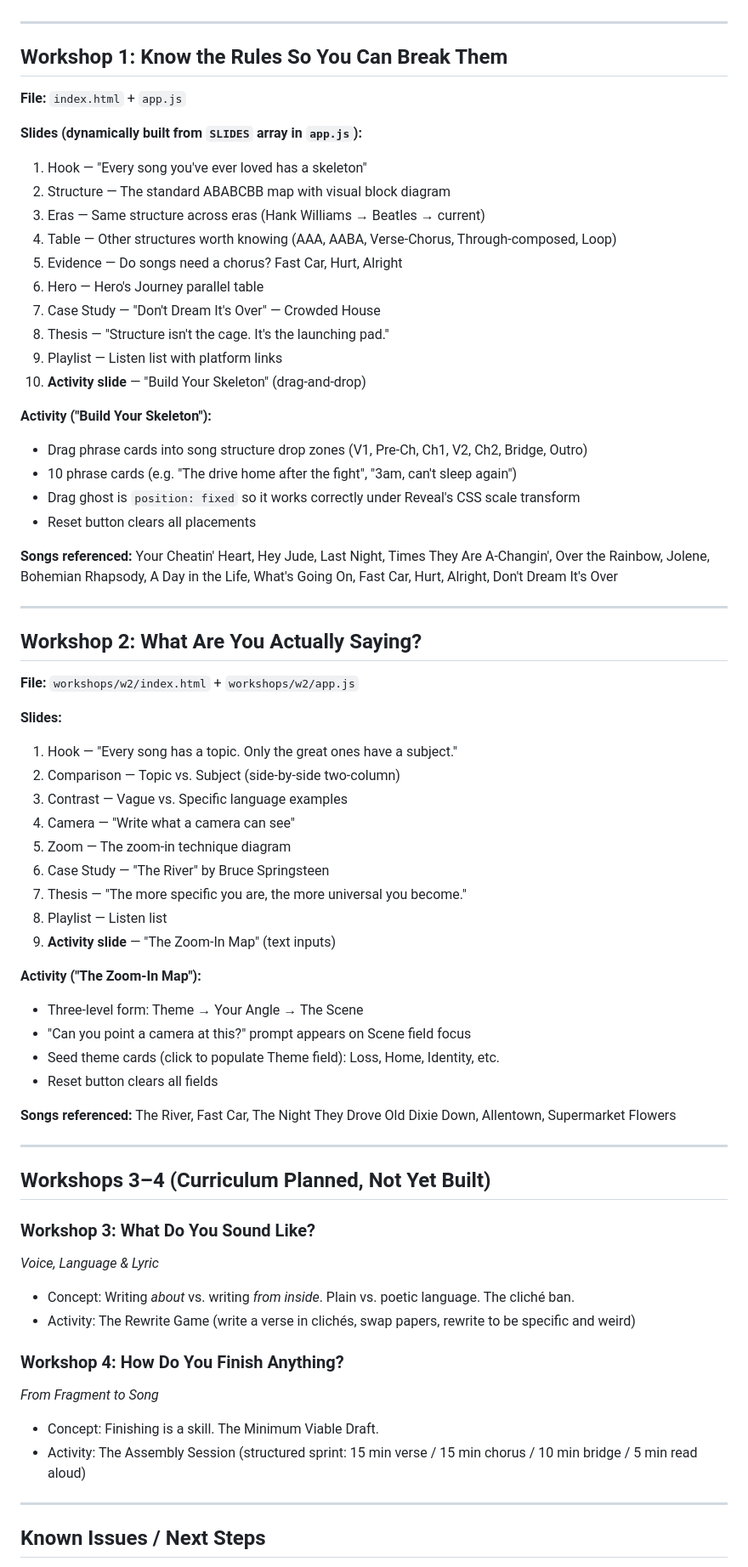
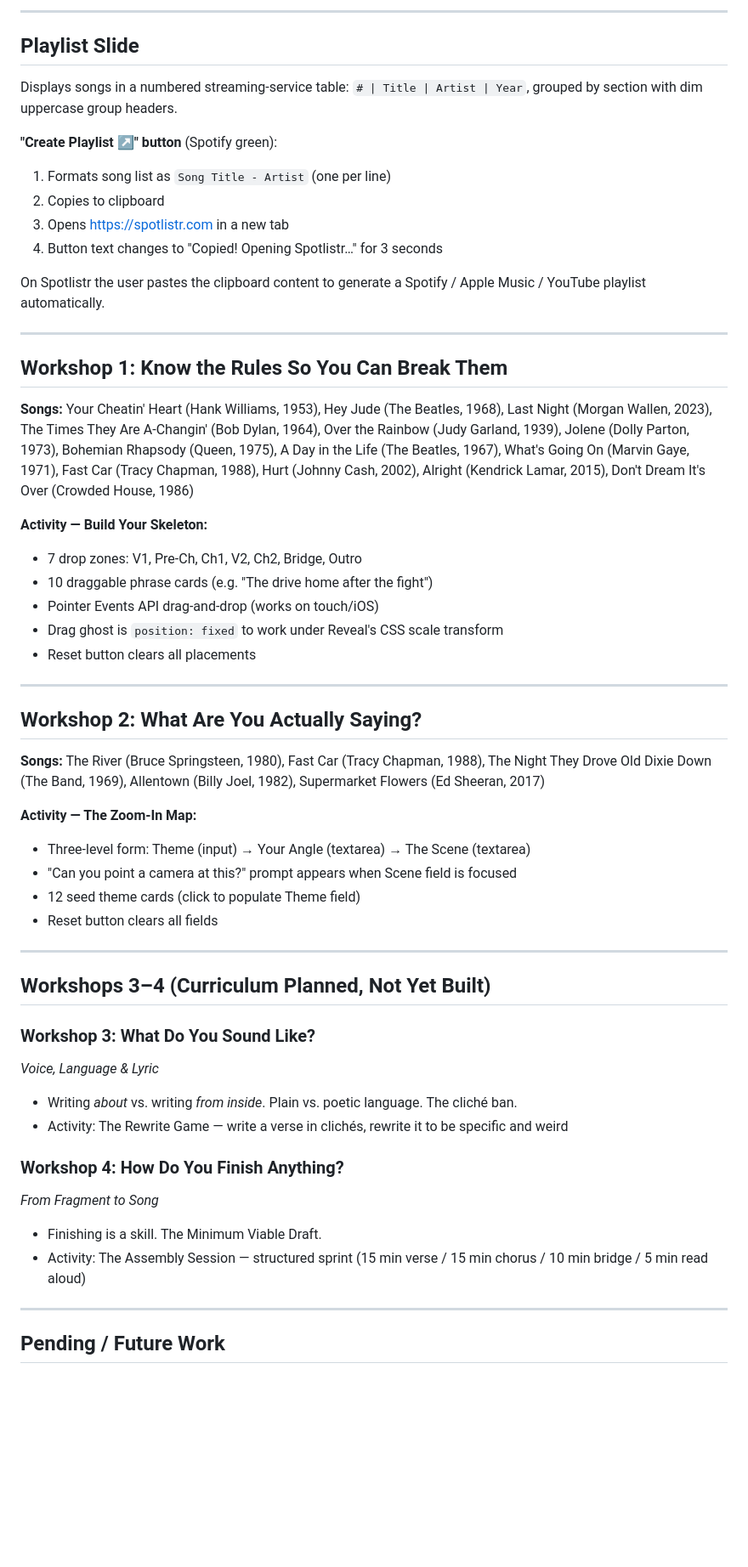
Before and after one commit to dougmcarthur/songwriting-workshop, a Markdown page: context.md, the part around one of its changes. Shown at 85% size. Drawn GitHub-style; blank space fills up the shorter version.

Commit message:
Update context.md with current project state for handoff
https://claude.ai/code/session_0148jD7xNHPeokx6WeTfGrM2

```diff
--- a/context.md
+++ b/context.md
@@ -97,54 +155,41 @@ Each workshop page has:
+---
+
+## Playlist Slide
+
+Displays songs in a numbered streaming-service table: `# | Title | Artist | Year`, grouped by section with dim uppercase group headers.
+
+**"Create Playlist ↗" button** (Spotify green):
+1. Formats song list as `Song Title - Artist` (one per line)
+2. Copies to clipboard
+3. Opens https://spotlistr.com in a new tab
+4. Button text changes to "Copied! Opening Spotlistr…" for 3 seconds
+
+On Spotlistr the user pastes the clipboard content to generate a Spotify / Apple Music / YouTube playlist automatically.
 
 ---
 
 ## Workshop 1: Know the Rules So You Can Break Them
 
-**File:** `index.html` + `app.js`
+**Songs:** Your Cheatin' Heart (Hank Williams, 1953), Hey Jude (The Beatles, 1968), Last Night (Morgan Wallen, 2023), The Times They Are A-Changin' (Bob Dylan, 1964), Over the Rainbow (Judy Garland, 1939), Jolene (Dolly Parton, 1973), Bohemian Rhapsody (Queen, 1975), A Day in the Life (The Beatles, 1967), What's Going On (Marvin Gaye, 1971), Fast Car (Tracy Chapman, 1988), Hurt (Johnny Cash, 2002), Alright (Kendrick Lamar, 2015), Don't Dream It's Over (Crowded House, 1986)
 
-**Slides (dynamically built from `SLIDES` array in `app.js`):**
-1. Hook — "Every song you've ever loved has a skeleton"
-2. Structure — The standard ABABCBB map with visual block diagram
-3. Eras — Same structure across eras (Hank Williams → Beatles → current)
-4. Table — Other structures worth knowing (AAA, AABA, Verse-Chorus, Through-composed, Loop)
-5. Evidence — Do songs need a chorus? Fast Car, Hurt, Alright
-6. Hero — Hero's Journey parallel table
-7. Case Study — "Don't Dream It's Over" — Crowded House
-8. Thesis — "Structure isn't the cage. It's the launching pad."
-9. Playlist — Listen list with platform links
-10. **Activity slide** — "Build Your Skeleton" (drag-and-drop)
-
-**Activity ("Build Your Skeleton"):**
-- Drag phrase cards into song structure drop zones (V1, Pre-Ch, Ch1, V2, Ch2, Bridge, Outro)
-- 10 phrase cards (e.g. "The drive home after the fight", "3am, can't sleep again")
-- Drag ghost is `position: fixed` so it works correctly under Reveal's CSS scale transform
+**Activity — Build Your Skeleton:**
+- 7 drop zones: V1, Pre-Ch, Ch1, V2, Ch2, Bridge, Outro
+- 10 draggable phrase cards (e.g. "The drive home after the fight")
+- Pointer Events API drag-and-drop (works on touch/iOS)
+- Drag ghost is `position: fixed` to work under Reveal's CSS scale transform
 - Reset button clears all placements
-
-**Songs referenced:** Your Cheatin' Heart, Hey Jude, Last Night, Times They Are A-Changin', Over the Rainbow, Jolene, Bohemian Rhapsody, A Day in the Life, What's Going On, Fast Car, Hurt, Alright, Don't Dream It's Over
 
 ---
 
 ## Workshop 2: What Are You Actually Saying?
 
-**File:** `workshops/w2/index.html` + `workshops/w2/app.js`
+**Songs:** The River (Bruce Springsteen, 1980), Fast Car (Tracy Chapman, 1988), The Night They Drove Old Dixie Down (The Band, 1969), Allentown (Billy Joel, 1982), Supermarket Flowers (Ed Sheeran, 2017)
 
-**Slides:**
-1. Hook — "Every song has a topic. Only the great ones have a subject."
-2. Comparison — Topic vs. Subject (side-by-side two-column)
-3. Contrast — Vague vs. Specific language examples
-4. Camera — "Write what a camera can see"
-5. Zoom — The zoom-in technique diagram
-6. Case Study — "The River" by Bruce Springsteen
-7. Thesis — "The more specific you are, the more universal you become."
-8. Playlist — Listen list
-9. **Activity slide** — "The Zoom-In Map" (text inputs)
-
-**Activity ("The Zoom-In Map"):**
-- Three-level form: Theme → Your Angle → The Scene
-- "Can you point a camera at this?" prompt appears on Scene field focus
-- Seed theme cards (click to populate Theme field): Loss, Home, Identity, etc.
+**Activity — The Zoom-In Map:**
+- Three-level form: Theme (input) → Your Angle (textarea) → The Scene (textarea)
+- "Can you point a camera at this?" prompt appears when Scene field is focused
+- 12 seed theme cards (click to populate Theme field)
 - Reset button clears all fields
-
-**Songs referenced:** The River, Fast Car, The Night They Drove Old Dixie Down, Allentown, Supermarket Flowers
 
 ---
 
@@ -152,15 +197,15 @@ Each workshop page has:
 
 ### Workshop 3: What Do You Sound Like?
 *Voice, Language & Lyric*
-- Concept: Writing *about* vs. writing *from inside*. Plain vs. poetic language. The cliché ban.
-- Activity: The Rewrite Game (write a verse in clichés, swap papers, rewrite to be specific and weird)
+- Writing *about* vs. writing *from inside*. Plain vs. poetic language. The cliché ban.
+- Activity: The Rewrite Game — write a verse in clichés, rewrite it to be specific and weird
 
 ### Workshop 4: How Do You Finish Anything?
 *From Fragment to Song*
-- Concept: Finishing is a skill. The Minimum Viable Draft.
-- Activity: The Assembly Session (structured sprint: 15 min verse / 15 min chorus / 10 min bridge / 5 min read aloud)
+- Finishing is a skill. The Minimum Viable Draft.
+- Activity: The Assembly Session — structured sprint (15 min verse / 15 min chorus / 10 min bridge / 5 min read aloud)
 
 ---
 
-## Known Issues / Next Steps
+## Pending / Future Work
 
```
Also changed, not shown: other parts of context.md (+128 -72 lines).
